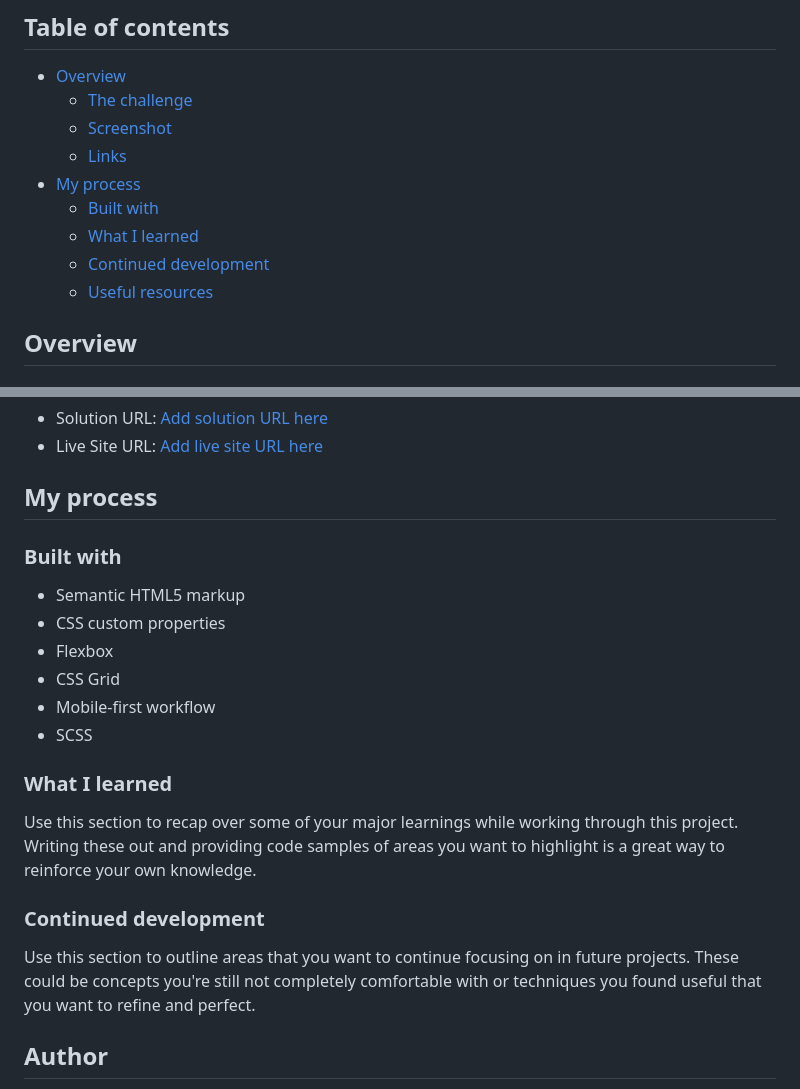
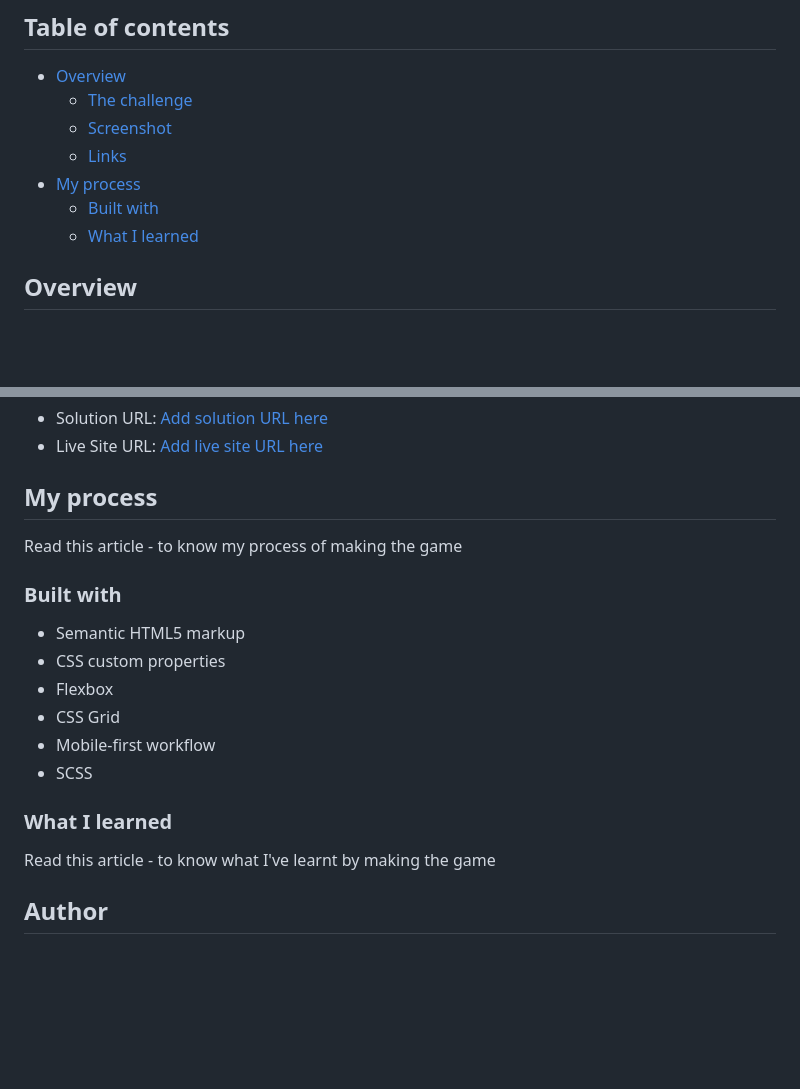
Before and after one commit to jomefavourite/Frontendmentor_rock-paper-scissors-master, a Markdown page: README.md, 2 parts joined by grey strips. Rendered like a GitHub page; blank space fills up the shorter version.

```diff
--- a/README.md
+++ b/README.md
@@ -11,9 +11,6 @@ This is a solution to the [Rock, Paper, Scissors challenge on Frontend Mentor](h
 - [My process](#my-process)
   - [Built with](#built-with)
   - [What I learned](#what-i-learned)
-  - [Continued development](#continued-development)
-  - [Useful resources](#useful-resources)
-
 
 ## Overview
 
@@ -35,6 +36,8 @@ Users should be able to:
 - Live Site URL: [Add live site URL here](https://your-live-site-url.com)
 
 ## My process
+
+Read this article - []() to know my process of making the game
 
 ### Built with
 
@@ -47,12 +50,7 @@ Users should be able to:
 
 ### What I learned
 
-Use this section to recap over some of your major learnings while working through this project. Writing these out and providing code samples of areas you want to highlight is a great way to reinforce your own knowledge.
-
-
-### Continued development
-
-Use this section to outline areas that you want to continue focusing on in future projects. These could be concepts you're still not completely comfortable with or techniques you found useful that you want to refine and perfect.
+Read this article - []() to know what I've learnt by making the game
 
 ## Author
 
```
Also changed, not shown: other parts of README.md (+5 -1 lines), design/1.png (added), design/2.png (added), design/3.png (added).
